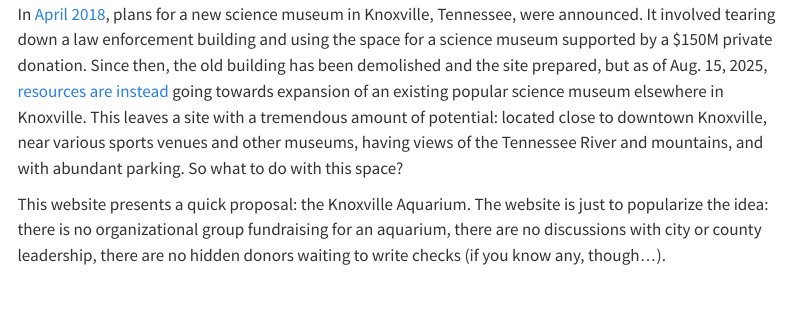
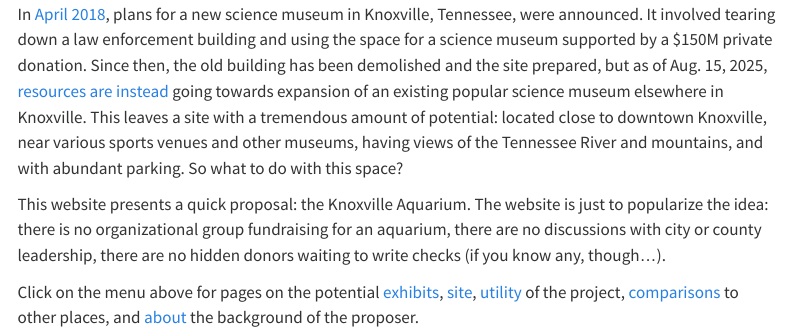
Before and after one commit to bomeara/knoxvilleaquarium, a Quarto document (index.qmd): the page in a window 1100 px wide, from 130 px down. Rendered offline with R 4.5, knitr and Pandoc in place of Quarto, with nearby package versions; menus at the side of the page are left out.

Commit message:
not everyone can find the hamburger menu

```diff
--- a/index.qmd
+++ b/index.qmd
@@ -7,3 +7,5 @@
 In [April 2018](https://www.knoxvilletn.gov/cms/One.aspx?portalId=109562&pageId=12786975), plans for a new science museum in Knoxville, Tennessee, were announced. It involved tearing down a law enforcement building and using the space for a science museum supported by a $150M private donation. Since then, the old building has been demolished and the site prepared, but as of Aug. 15, 2025, [resources are instead](https://www.knoxnews.com/story/news/local/2025/08/15/jim-clayton-will-give-police-department-site-back-if-council-approves-the-muse-knoxville/83078755007/) going towards expansion of an existing popular science museum elsewhere in Knoxville. This leaves a site with a tremendous amount of potential: located close to downtown Knoxville, near various sports venues and other museums, having views of the Tennessee River and mountains, and with abundant parking. So what to do with this space?
 
 This website presents a quick proposal: the Knoxville Aquarium. The website is just to popularize the idea: there is no organizational group fundraising for an aquarium, there are no discussions with city or county leadership, there are no hidden donors waiting to write checks (if you know any, though...).
+
+Click on the menu above for pages on the potential [exhibits](exhibits.html), [site](site.html), [utility](utility.html) of the project, [comparisons](comparisons.html) to other places, and [about](about.html) the background of the proposer.
```
Also changed, not shown: docs/search.json, 1 other file.
